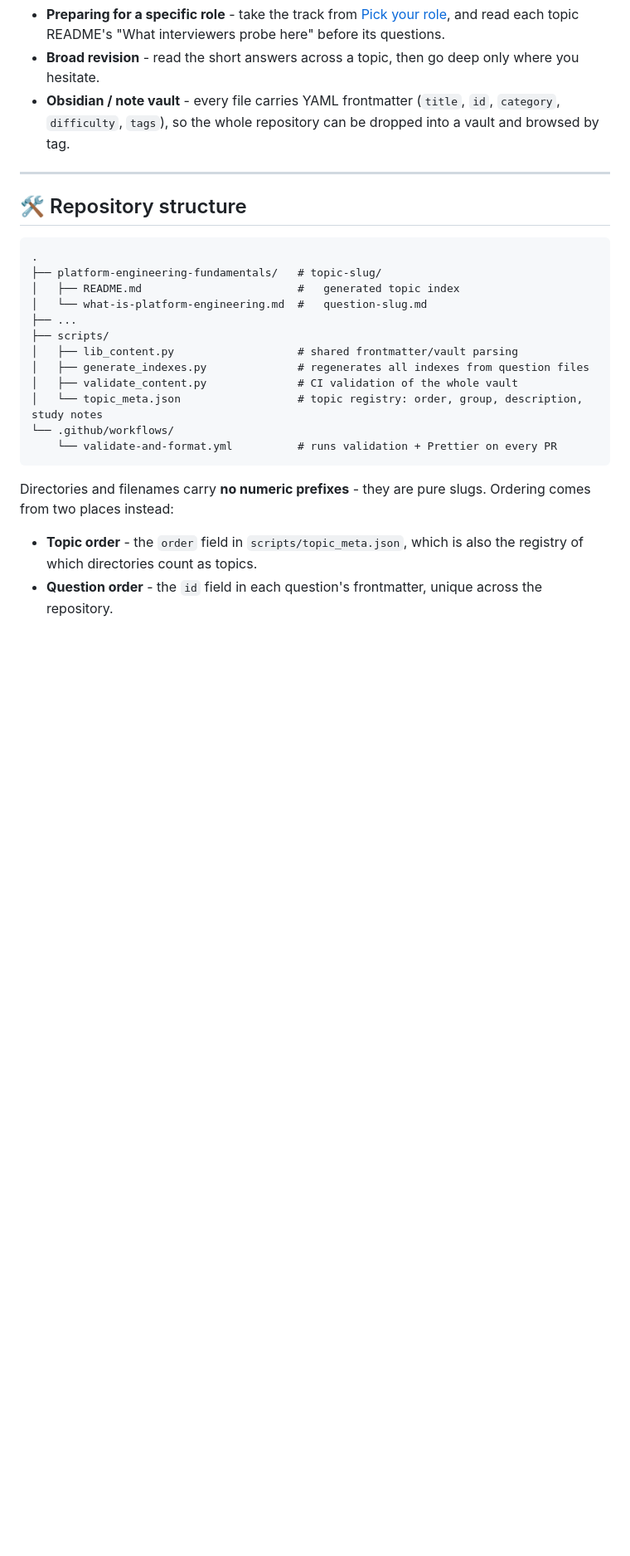
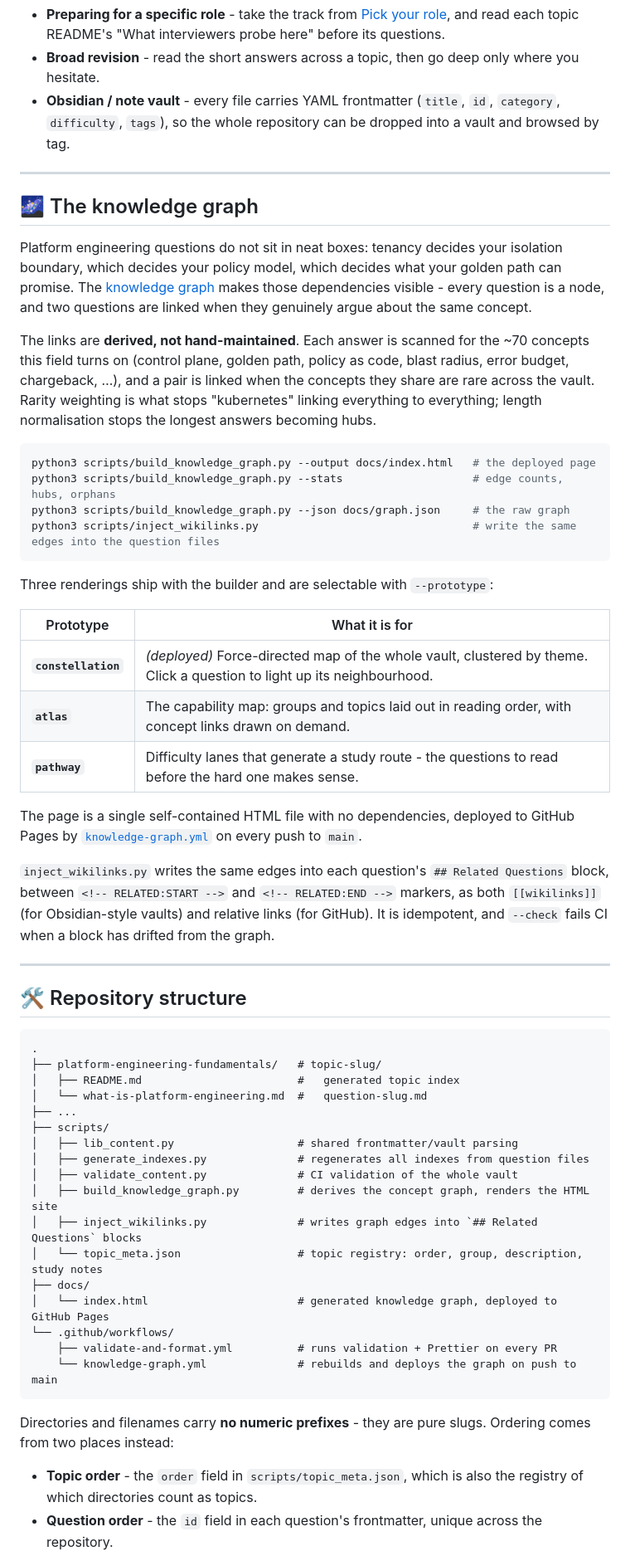
Before and after one commit to mchittineni/ultimate-platform-engineering-guide, a Markdown page: README.md, the part around one of its changes. Shown at 83% size. Rendered like a GitHub page; blank space fills up the shorter version.

Commit message:
docs(readme): document the knowledge graph and link the sibling guides
Add a knowledge graph section covering how the links are derived, the three
renderings, and the commands to rebuild them; list the new scripts, docs/
and the deploy workflow in the repository structure; and link the DevOps and
AI Engineering guides as siblings of this one.

````diff
--- a/README.md
+++ b/README.md
@@ -534,6 +536,33 @@ Difficulty is marked 🟢 Beginner · 🟡 Intermediate · 🔴 Advanced. The di
 
 ---
 
+## 🌌 The knowledge graph
+
+Platform engineering questions do not sit in neat boxes: tenancy decides your isolation boundary, which decides your policy model, which decides what your golden path can promise. The [knowledge graph](https://mchittineni.github.io/ultimate-platform-engineering-guide/) makes those dependencies visible - every question is a node, and two questions are linked when they genuinely argue about the same concept.
+
+The links are **derived, not hand-maintained**. Each answer is scanned for the ~70 concepts this field turns on (control plane, golden path, policy as code, blast radius, error budget, chargeback, …), and a pair is linked when the concepts they share are rare across the vault. Rarity weighting is what stops "kubernetes" linking everything to everything; length normalisation stops the longest answers becoming hubs.
+
+```bash
+python3 scripts/build_knowledge_graph.py --output docs/index.html   # the deployed page
+python3 scripts/build_knowledge_graph.py --stats                    # edge counts, hubs, orphans
+python3 scripts/build_knowledge_graph.py --json docs/graph.json     # the raw graph
+python3 scripts/inject_wikilinks.py                                 # write the same edges into the question files
+```
+
+Three renderings ship with the builder and are selectable with `--prototype`:
+
+| Prototype           | What it is for                                                                                                          |
+| ------------------- | ----------------------------------------------------------------------------------------------------------------------- |
+| **`constellation`** | _(deployed)_ Force-directed map of the whole vault, clustered by theme. Click a question to light up its neighbourhood. |
+| **`atlas`**         | The capability map: groups and topics laid out in reading order, with concept links drawn on demand.                    |
+| **`pathway`**       | Difficulty lanes that generate a study route - the questions to read before the hard one makes sense.                   |
+
+The page is a single self-contained HTML file with no dependencies, deployed to GitHub Pages by [`knowledge-graph.yml`](./.github/workflows/knowledge-graph.yml) on every push to `main`.
+
+`inject_wikilinks.py` writes the same edges into each question's `## Related Questions` block, between `<!-- RELATED:START -->` and `<!-- RELATED:END -->` markers, as both `[[wikilinks]]` (for Obsidian-style vaults) and relative links (for GitHub). It is idempotent, and `--check` fails CI when a block has drifted from the graph.
+
+---
+
 ## 🛠️ Repository structure
 
 ```text
@@ -546,9 +575,14 @@ Difficulty is marked 🟢 Beginner · 🟡 Intermediate · 🔴 Advanced. The di
 │   ├── lib_content.py                   # shared frontmatter/vault parsing
 │   ├── generate_indexes.py              # regenerates all indexes from question files
 │   ├── validate_content.py              # CI validation of the whole vault
+│   ├── build_knowledge_graph.py         # derives the concept graph, renders the HTML site
+│   ├── inject_wikilinks.py              # writes graph edges into `## Related Questions` blocks
 │   └── topic_meta.json                  # topic registry: order, group, description, study notes
+├── docs/
+│   └── index.html                       # generated knowledge graph, deployed to GitHub Pages
 └── .github/workflows/
-    └── validate-and-format.yml          # runs validation + Prettier on every PR
+    ├── validate-and-format.yml          # runs validation + Prettier on every PR
+    └── knowledge-graph.yml              # rebuilds and deploys the graph on push to main
 ```
 
 Directories and filenames carry **no numeric prefixes** - they are pure slugs. Ordering comes from two places instead:
````
Also changed, not shown: other parts of README.md (+12 -4 lines).
